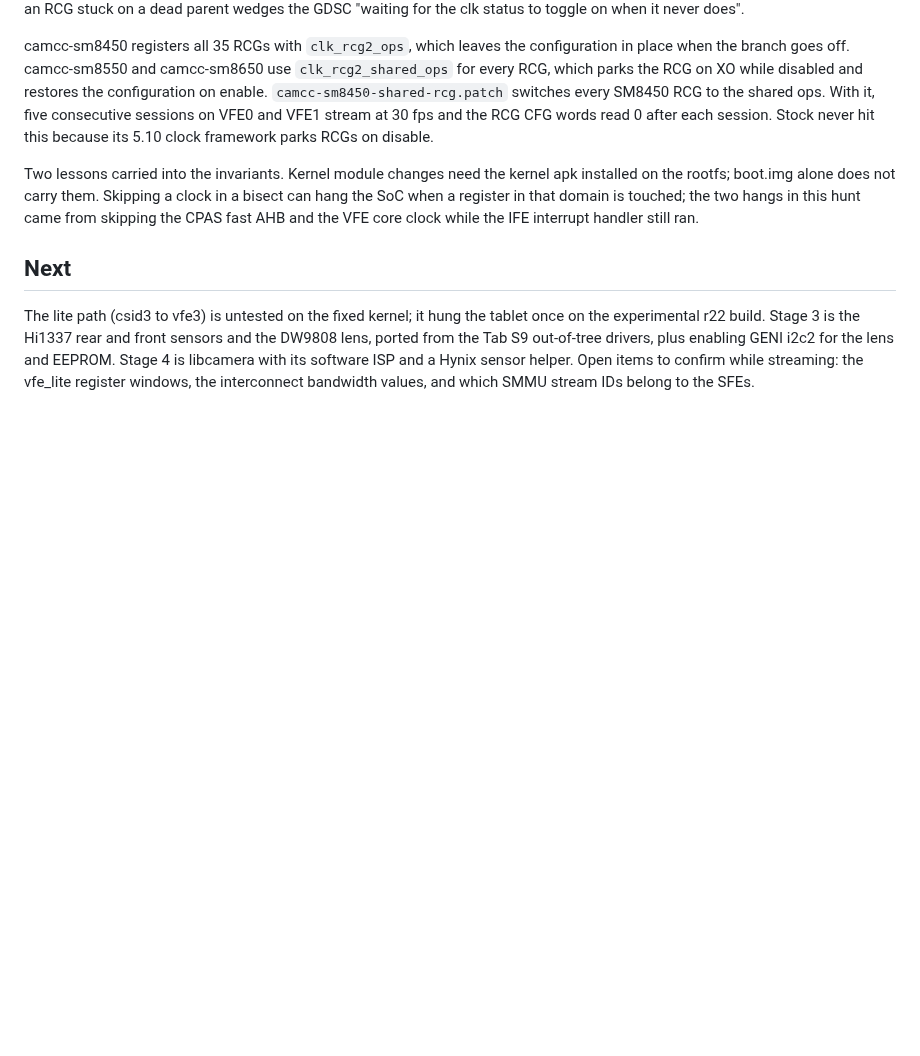
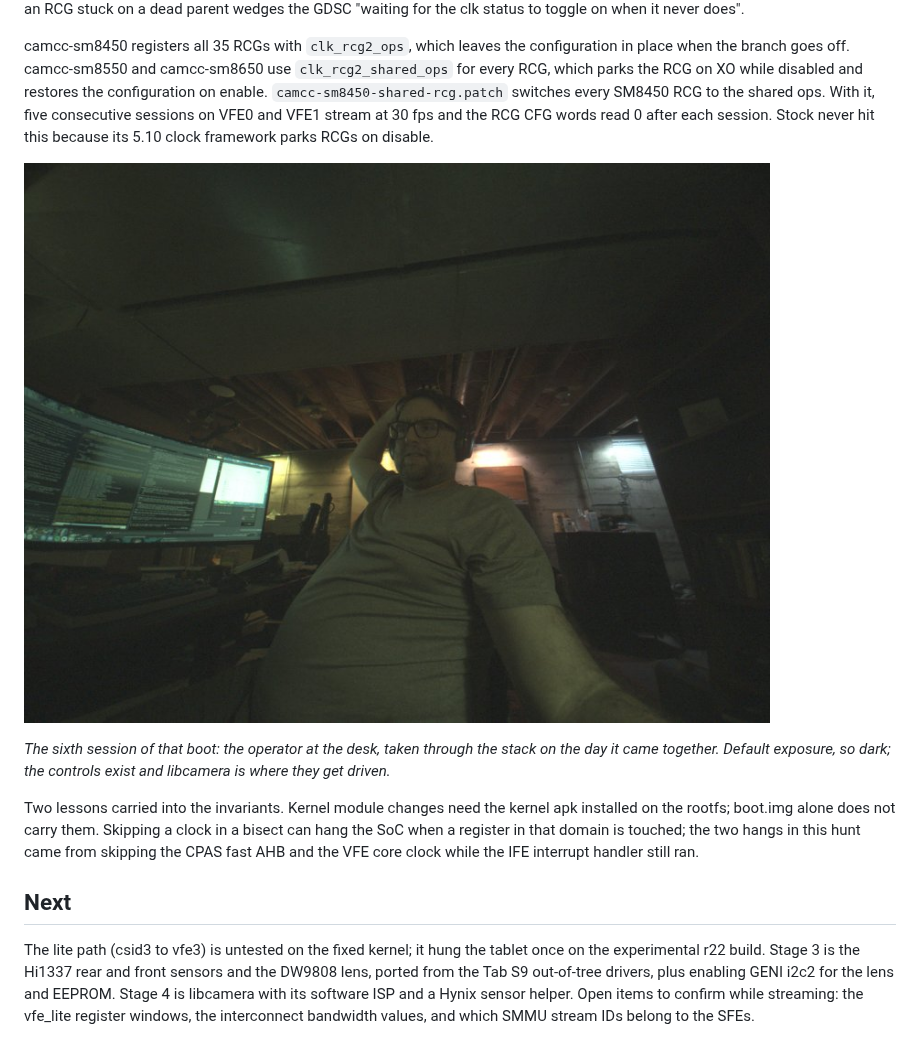
Before and after one commit to aaronsb/sm-x800-linux, a Markdown page: docs/11-camera.md, the part around the change. Rendered like a GitHub page; pictures changed too: docs/media/camera-uw-first-portrait.jpg (added); blank space fills up the shorter version.

Commit message:
docs: the first portrait from the rear ultrawide, sixth session of the boot

```diff
--- a/docs/11-camera.md
+++ b/docs/11-camera.md
@@ -128,6 +128,12 @@ ops. With it, five consecutive sessions on VFE0 and VFE1 stream at 30 fps
 and the RCG CFG words read 0 after each session. Stock never hit this
 because its 5.10 clock framework parks RCGs on disable.
 
+![The operator, from the rear ultrawide, sixth session since boot](media/camera-uw-first-portrait.jpg)
+
+*The sixth session of that boot: the operator at the desk, taken through
+the stack on the day it came together. Default exposure, so dark; the
+controls exist and libcamera is where they get driven.*
+
 Two lessons carried into the invariants. Kernel module changes need the
 kernel apk installed on the rootfs; boot.img alone does not carry them.
 Skipping a clock in a bisect can hang the SoC when a register in that
```
